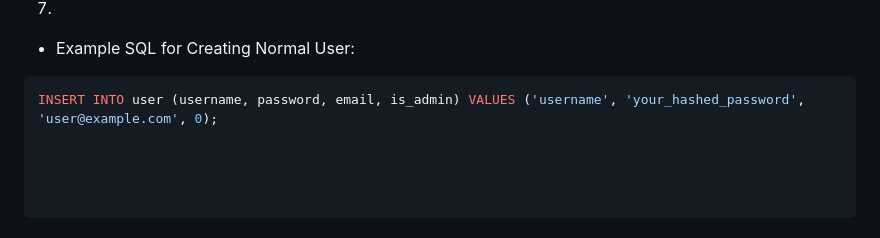
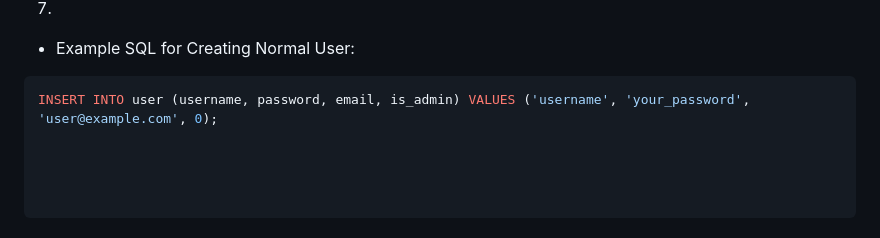
Before and after one commit to Karan7426/Parcel-manager-system, a Markdown page: README.md, the part around the change. GitHub-like rendering.

````diff
--- a/README.md
+++ b/README.md
@@ -123,4 +123,4 @@ INSERT INTO user (username, password, email, is_admin) VALUES ('admin', 'your_pa
 7.
 - Example SQL for Creating Normal User:
 ```bash
-INSERT INTO user (username, password, email, is_admin) VALUES ('username', 'your_hashed_password', 'user@example.com', 0);
+INSERT INTO user (username, password, email, is_admin) VALUES ('username', 'your_password', 'user@example.com', 0);
````
